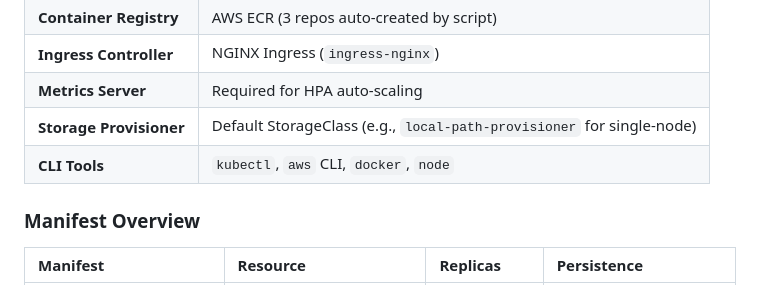
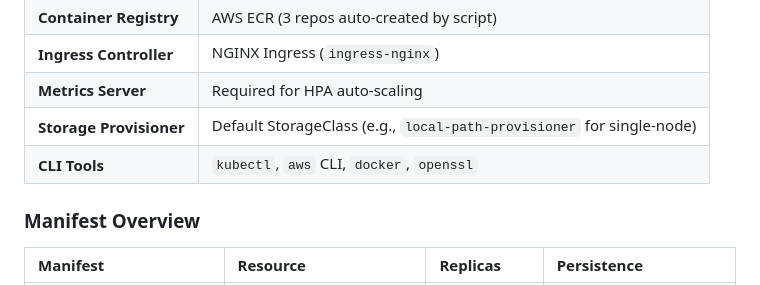
Before and after one commit to yashsrivastava1408/Aether-Clinic, a Markdown page: README.md, the part around the change. Drawn GitHub-style.

Commit message:
docs: update README.md to list openssl as a prerequisite instead of node

```diff
--- a/README.md
+++ b/README.md
@@ -320,7 +320,7 @@ flowchart LR
 | **Ingress Controller** | NGINX Ingress (`ingress-nginx`) |
 | **Metrics Server** | Required for HPA auto-scaling |
 | **Storage Provisioner** | Default StorageClass (e.g., `local-path-provisioner` for single-node) |
-| **CLI Tools** | `kubectl`, `aws` CLI, `docker`, `node` |
+| **CLI Tools** | `kubectl`, `aws` CLI, `docker`, `openssl` |
 
 ### Manifest Overview
 
```
